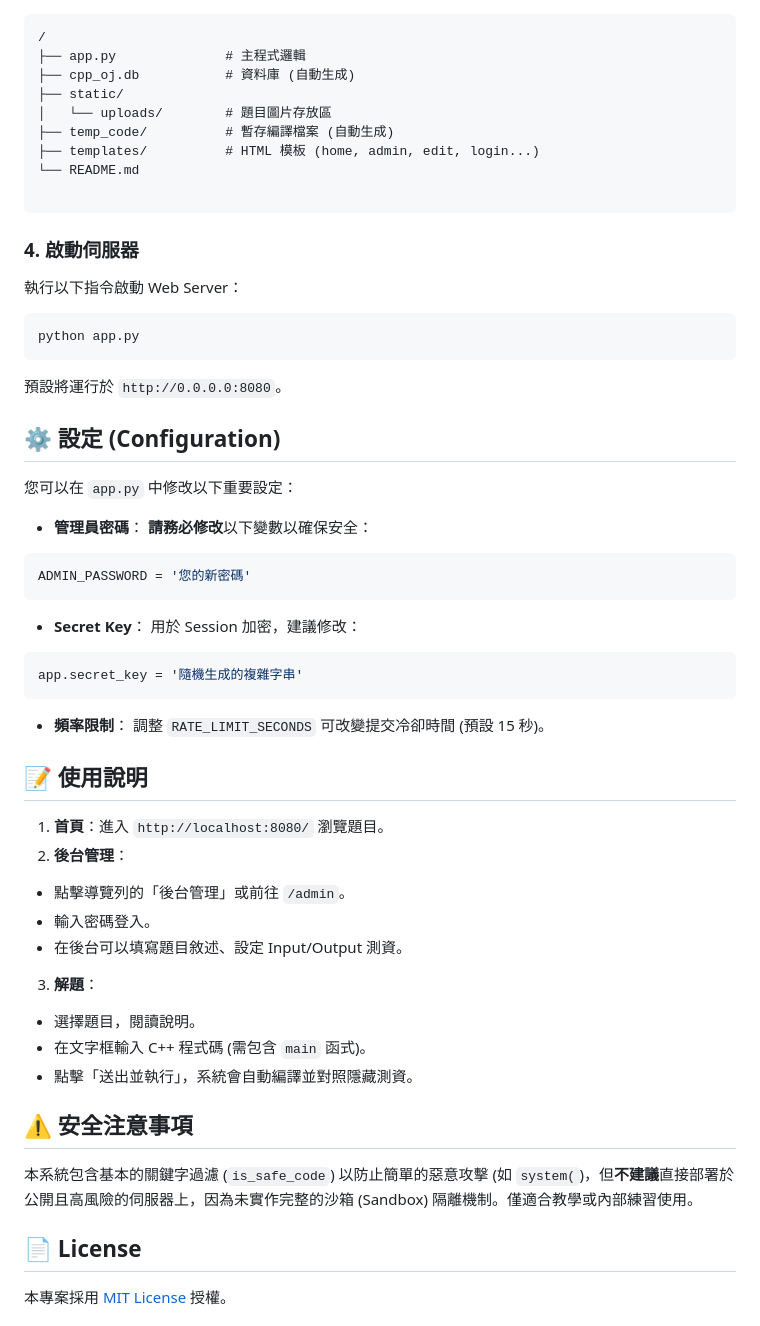
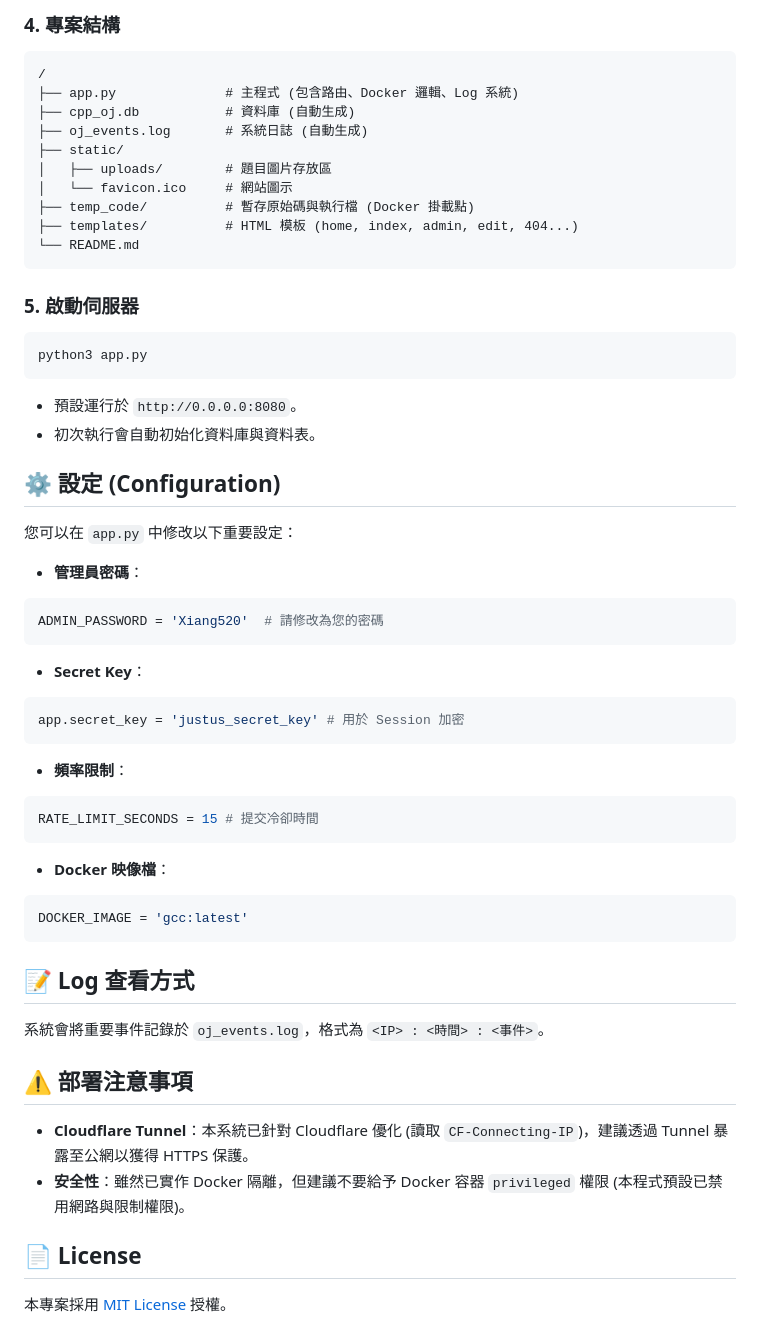
Before and after one commit to cloud-driver/cpp_oj, a Markdown page: README.md, the part around one of its changes. Drawn GitHub-style.

````diff
--- a/README.md
+++ b/README.md
@@ -56,66 +80,63 @@ pip install flask
+### 4. 專案結構
 
 ```text
 /
-├── app.py              # 主程式邏輯
+├── app.py              # 主程式 (包含路由、Docker 邏輯、Log 系統)
 ├── cpp_oj.db           # 資料庫 (自動生成)
+├── oj_events.log       # 系統日誌 (自動生成)
 ├── static/
-│   └── uploads/        # 題目圖片存放區
-├── temp_code/          # 暫存編譯檔案 (自動生成)
-├── templates/          # HTML 模板 (home, admin, edit, login...)
+│   ├── uploads/        # 題目圖片存放區
+│   └── favicon.ico     # 網站圖示
+├── temp_code/          # 暫存原始碼與執行檔 (Docker 掛載點)
+├── templates/          # HTML 模板 (home, index, admin, edit, 404...)
 └── README.md
-
 ```
 
-### 4. 啟動伺服器
-
-執行以下指令啟動 Web Server：
+### 5. 啟動伺服器
 
 ```bash
-python app.py
+python3 app.py
 ```
 
-預設將運行於 `http://0.0.0.0:8080`。
+* 預設運行於 `http://0.0.0.0:8080`。
+* 初次執行會自動初始化資料庫與資料表。
 
 ## ⚙️ 設定 (Configuration)
 
 您可以在 `app.py` 中修改以下重要設定：
 
 * **管理員密碼**：
-**請務必修改**以下變數以確保安全：
 ```python
-ADMIN_PASSWORD = '您的新密碼'
+ADMIN_PASSWORD = 'Xiang520'  # 請修改為您的密碼
 ```
 
 
 * **Secret Key**：
-用於 Session 加密，建議修改：
 ```python
-app.secret_key = '隨機生成的複雜字串'
+app.secret_key = 'justus_secret_key' # 用於 Session 加密
 ```
 
 
 * **頻率限制**：
-調整 `RATE_LIMIT_SECONDS` 可改變提交冷卻時間 (預設 15 秒)。
-
-## 📝 使用說明
-
-1. **首頁**：進入 `http://localhost:8080/` 瀏覽題目。
-2. **後台管理**：
-* 點擊導覽列的「後台管理」或前往 `/admin`。
-* 輸入密碼登入。
-* 在後台可以填寫題目敘述、設定 Input/Output 測資。
+```python
+RATE_LIMIT_SECONDS = 15 # 提交冷卻時間
+```
 
 
-3. **解題**：
-* 選擇題目，閱讀說明。
-* 在文字框輸入 C++ 程式碼 (需包含 `main` 函式)。
-* 點擊「送出並執行」，系統會自動編譯並對照隱藏測資。
+* **Docker 映像檔**：
+```python
+DOCKER_IMAGE = 'gcc:latest'
+```
 
 
+## 📝 Log 查看方式
 
-## ⚠️ 安全注意事項
+系統會將重要事件記錄於 `oj_events.log`，格式為 `<IP> : <時間> : <事件>`。
 
-本系統包含基本的關鍵字過濾 (`is_safe_code`) 以防止簡單的惡意攻擊 (如 `system(`)，但**不建議**直接部署於公開且高風險的伺服器上，因為未實作完整的沙箱 (Sandbox) 隔離機制。僅適合教學或內部練習使用。
+## ⚠️ 部署注意事項
+
+* **Cloudflare Tunnel**：本系統已針對 Cloudflare 優化 (讀取 `CF-Connecting-IP`)，建議透過 Tunnel 暴露至公網以獲得 HTTPS 保護。
+* **安全性**：雖然已實作 Docker 隔離，但建議不要給予 Docker 容器 `privileged` 權限 (本程式預設已禁用網路與限制權限)。
 
 ## 📄 License
 
````
Also changed, not shown: other parts of README.md (+60 -36 lines).
